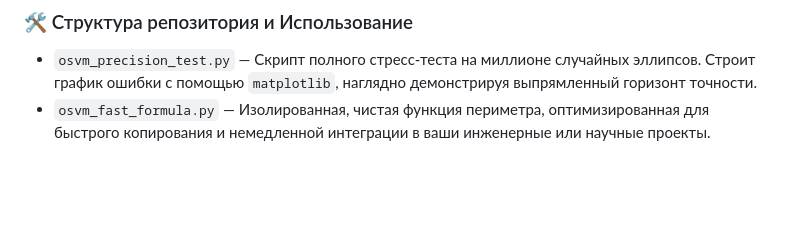
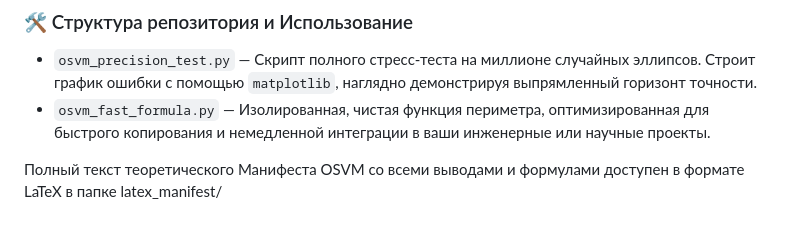
Before and after one commit to toxa379/OSVM-Ellipse-Perimeter-Ultra-Precision, a Markdown page: README.md, the part around the change. GitHub-like rendering; blank space fills up the shorter version.

```diff
--- a/README.md
+++ b/README.md
@@ -79,3 +79,5 @@ $$h = \left(\frac{a-b}{a+b}\right)^2$$
 ### 🛠️ Структура репозитория и Использование
 * `osvm_precision_test.py` — Скрипт полного стресс-теста на миллионе случайных эллипсов. Строит график ошибки с помощью `matplotlib`, наглядно демонстрируя выпрямленный горизонт точности.
 * `osvm_fast_formula.py` — Изолированная, чистая функция периметра, оптимизированная для быстрого копирования и немедленной интеграции в ваши инженерные или научные проекты.
+
+Полный текст теоретического Манифеста OSVM со всеми выводами и формулами доступен в формате LaTeX в папке latex_manifest/
```
